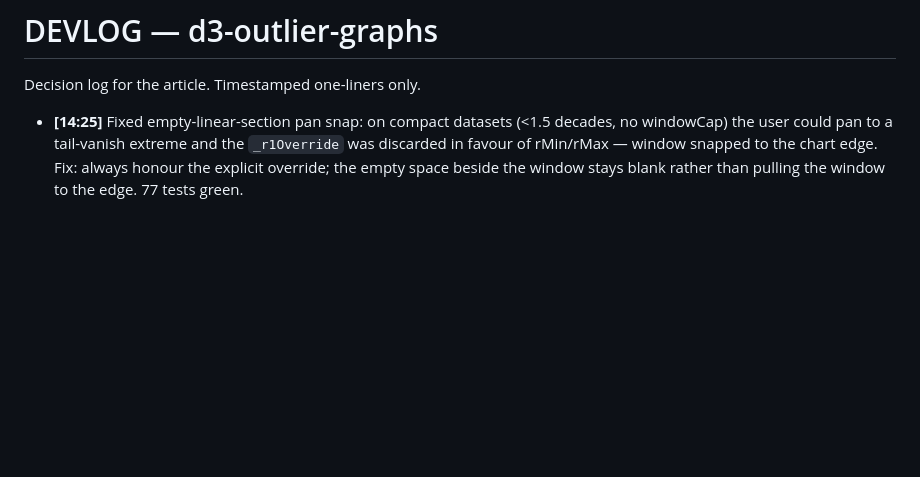
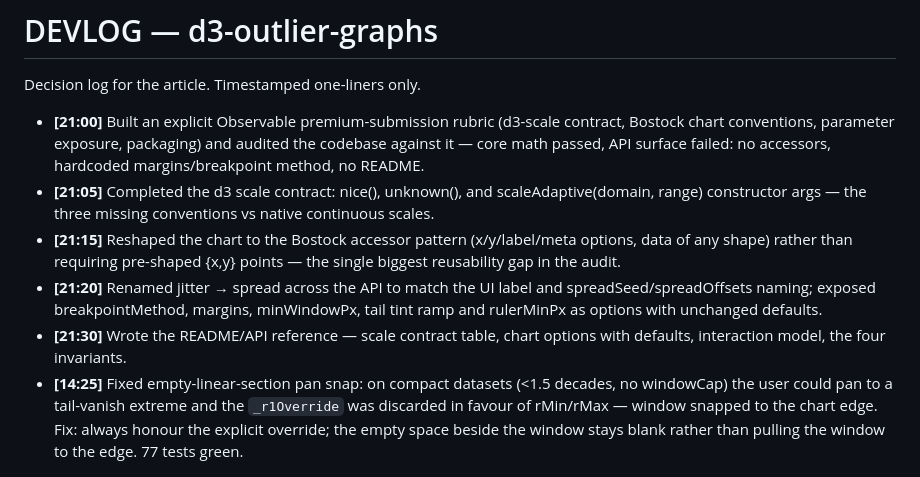
Before and after one commit to gorillabiscuit/d3-bilog-scale, a Markdown page: DEVLOG.md, the part around the change. Drawn GitHub-style; blank space fills up the shorter version.

Commit message:
Add README: full API reference for scaleAdaptive and createAdaptiveChart

```diff
--- a/DEVLOG.md
+++ b/DEVLOG.md
@@ -2,6 +2,11 @@
 
 Decision log for the article. Timestamped one-liners only.
 
+- **[21:00]** Built an explicit Observable premium-submission rubric (d3-scale contract, Bostock chart conventions, parameter exposure, packaging) and audited the codebase against it — core math passed, API surface failed: no accessors, hardcoded margins/breakpoint method, no README.
+- **[21:05]** Completed the d3 scale contract: nice(), unknown(), and scaleAdaptive(domain, range) constructor args — the three missing conventions vs native continuous scales.
+- **[21:15]** Reshaped the chart to the Bostock accessor pattern (x/y/label/meta options, data of any shape) rather than requiring pre-shaped {x,y} points — the single biggest reusability gap in the audit.
+- **[21:20]** Renamed jitter → spread across the API to match the UI label and spreadSeed/spreadOffsets naming; exposed breakpointMethod, margins, minWindowPx, tail tint ramp and rulerMinPx as options with unchanged defaults.
+- **[21:30]** Wrote the README/API reference — scale contract table, chart options with defaults, interaction model, the four invariants.
 - **[14:25]** Fixed empty-linear-section pan snap: on compact datasets (<1.5 decades, no windowCap) the user could pan to a tail-vanish extreme and the `_r1Override` was discarded in favour of rMin/rMax — window snapped to the chart edge. Fix: always honour the explicit override; the empty space beside the window stays blank rather than pulling the window to the edge. 77 tests green.
 
 ---
```
Also changed, not shown: README.md (added, +183 -0 lines).
